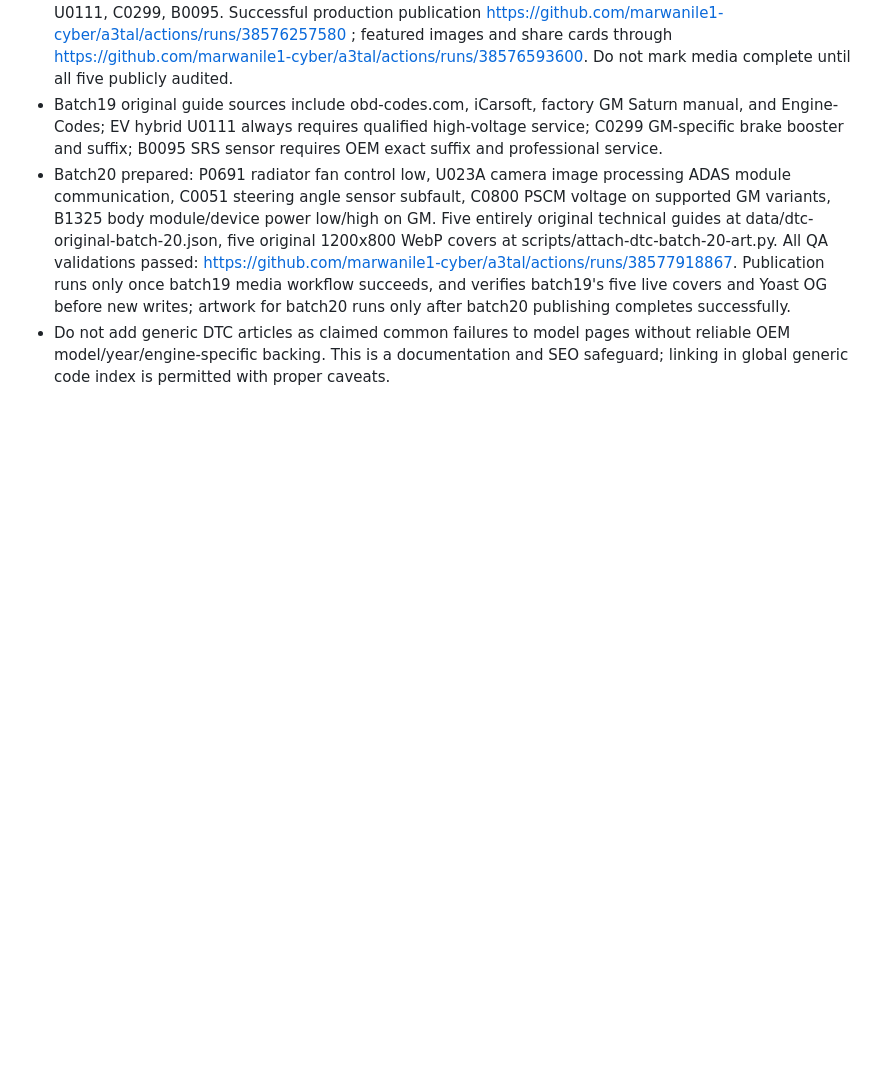
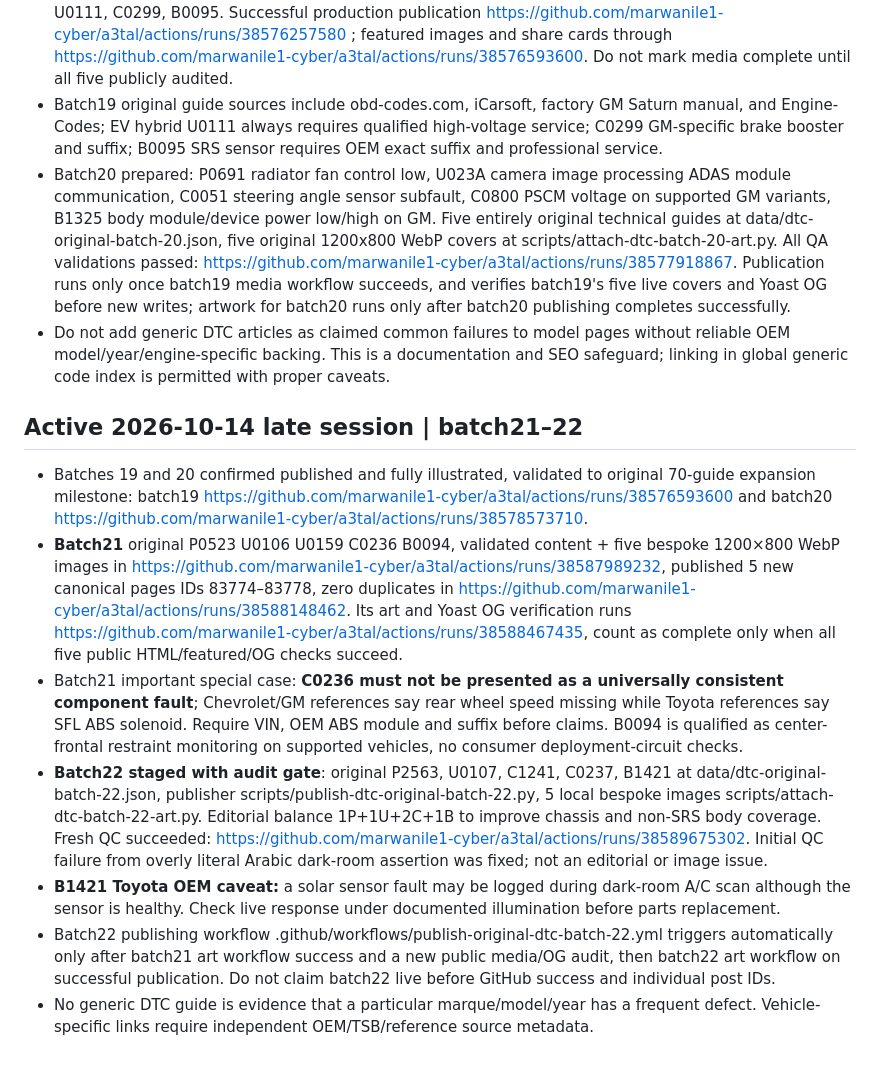
Before and after one commit to marwanile1-cyber/a3tal, a Markdown page: data/dtc-arabic-expansion-roadmap.md, the part around the change. Drawn GitHub-style; blank space fills up the shorter version.

Commit message:
docs(dtc): record safe 75-guide publication and source-gated batch22 queue

```diff
--- a/data/dtc-arabic-expansion-roadmap.md
+++ b/data/dtc-arabic-expansion-roadmap.md
@@ -192,3 +192,13 @@ Automatic gate: only after full successful batch15 artwork/OG verified publish b
 - Batch19 original guide sources include obd-codes.com, iCarsoft, factory GM Saturn manual, and Engine-Codes; EV hybrid U0111 always requires qualified high-voltage service; C0299 GM-specific brake booster and suffix; B0095 SRS sensor requires OEM exact suffix and professional service.
 - Batch20 prepared: P0691 radiator fan control low, U023A camera image processing ADAS module communication, C0051 steering angle sensor subfault, C0800 PSCM voltage on supported GM variants, B1325 body module/device power low/high on GM. Five entirely original technical guides at data/dtc-original-batch-20.json, five original 1200x800 WebP covers at scripts/attach-dtc-batch-20-art.py. All QA validations passed: https://github.com/marwanile1-cyber/a3tal/actions/runs/38577918867. Publication runs only once batch19 media workflow succeeds, and verifies batch19's five live covers and Yoast OG before new writes; artwork for batch20 runs only after batch20 publishing completes successfully.
 - Do not add generic DTC articles as claimed common failures to model pages without reliable OEM model/year/engine-specific backing. This is a documentation and SEO safeguard; linking in global generic code index is permitted with proper caveats.
+
+
+## Active 2026-10-14 late session | batch21–22
+- Batches 19 and 20 confirmed published and fully illustrated, validated to original 70-guide expansion milestone: batch19 https://github.com/marwanile1-cyber/a3tal/actions/runs/38576593600 and batch20 https://github.com/marwanile1-cyber/a3tal/actions/runs/38578573710.
+- **Batch21** original P0523 U0106 U0159 C0236 B0094, validated content + five bespoke 1200×800 WebP images in https://github.com/marwanile1-cyber/a3tal/actions/runs/38587989232, published 5 new canonical pages IDs 83774–83778, zero duplicates in https://github.com/marwanile1-cyber/a3tal/actions/runs/38588148462. Its art and Yoast OG verification runs https://github.com/marwanile1-cyber/a3tal/actions/runs/38588467435, count as complete only when all five public HTML/featured/OG checks succeed.
+- Batch21 important special case: **C0236 must not be presented as a universally consistent component fault**; Chevrolet/GM references say rear wheel speed missing while Toyota references say SFL ABS solenoid. Require VIN, OEM ABS module and suffix before claims. B0094 is qualified as center-frontal restraint monitoring on supported vehicles, no consumer deployment-circuit checks.
+- **Batch22 staged with audit gate**: original P2563, U0107, C1241, C0237, B1421 at data/dtc-original-batch-22.json, publisher scripts/publish-dtc-original-batch-22.py, 5 local bespoke images scripts/attach-dtc-batch-22-art.py. Editorial balance 1P+1U+2C+1B to improve chassis and non-SRS body coverage. Fresh QC succeeded: https://github.com/marwanile1-cyber/a3tal/actions/runs/38589675302. Initial QC failure from overly literal Arabic dark-room assertion was fixed; not an editorial or image issue.
+- **B1421 Toyota OEM caveat:** a solar sensor fault may be logged during dark-room A/C scan although the sensor is healthy. Check live response under documented illumination before parts replacement.
+- Batch22 publishing workflow .github/workflows/publish-original-dtc-batch-22.yml triggers automatically only after batch21 art workflow success and a new public media/OG audit, then batch22 art workflow on successful publication. Do not claim batch22 live before GitHub success and individual post IDs.
+- No generic DTC guide is evidence that a particular marque/model/year has a frequent defect. Vehicle-specific links require independent OEM/TSB/reference source metadata.
```
